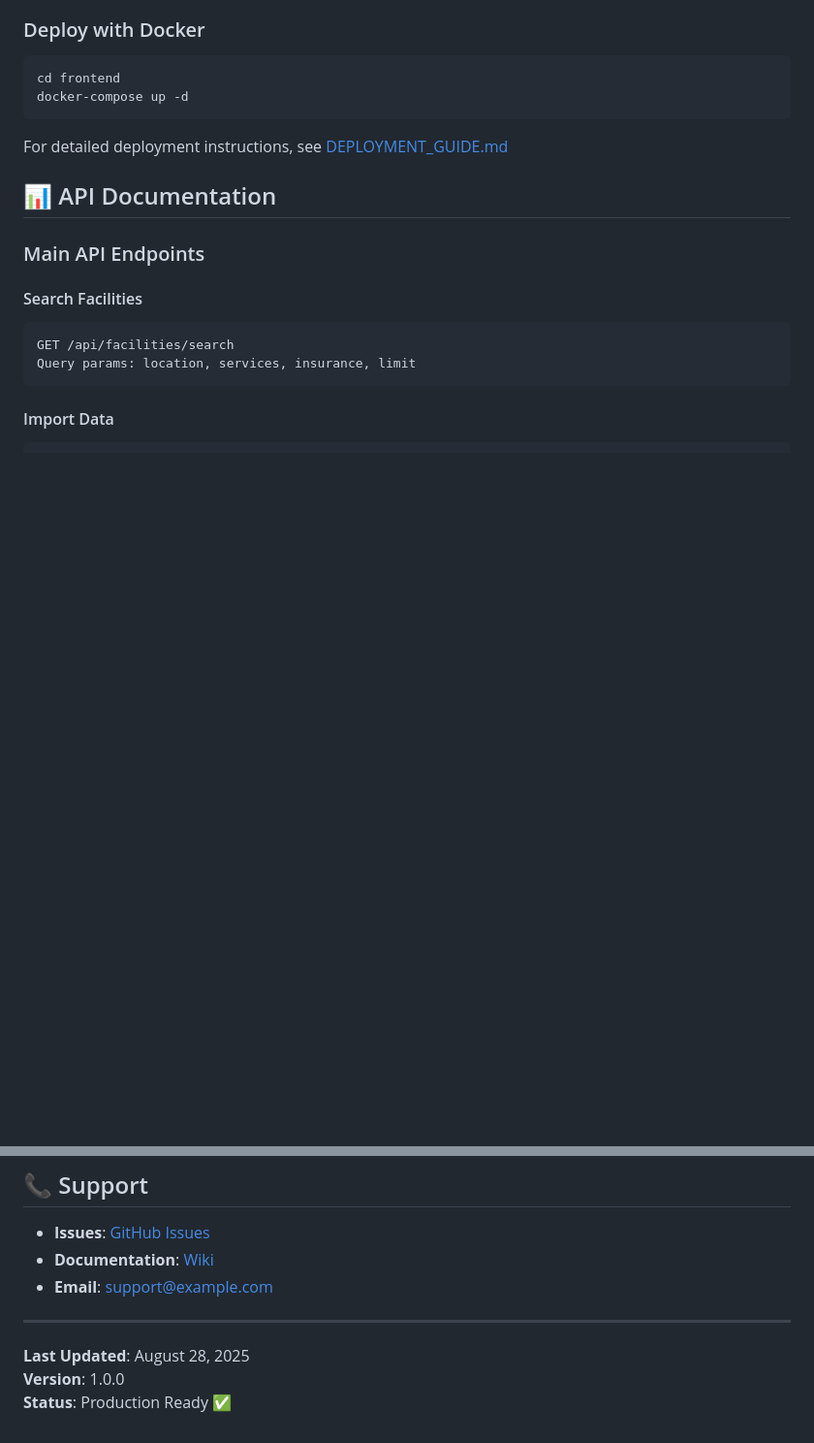
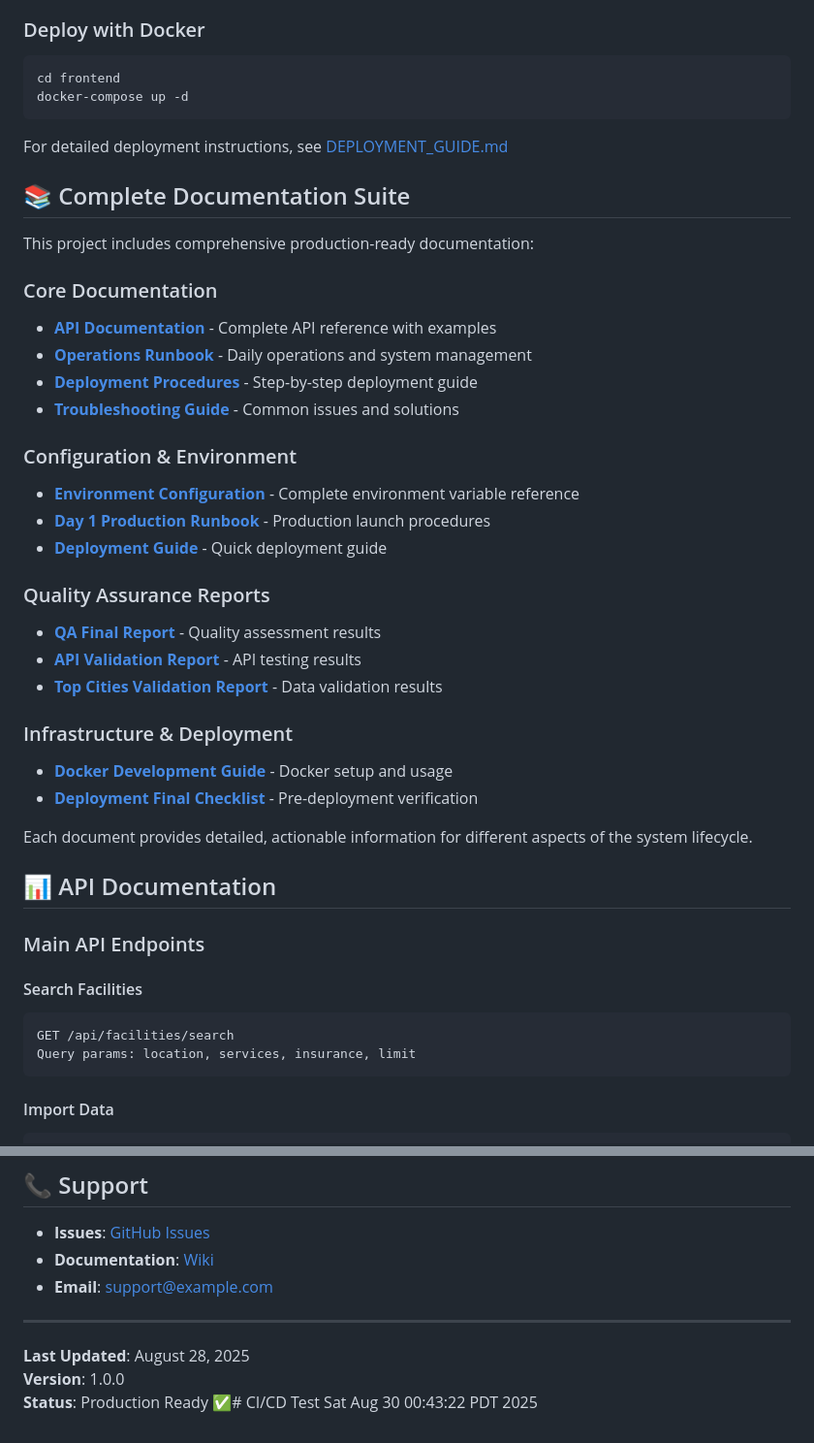
Before and after one commit to hackingco/soberlivings-finder, a Markdown page: README.md, 2 parts joined by grey strips. Shown: that part at 97% size. Rendered like a GitHub page; blank space fills up the shorter version.

```diff
--- a/README.md
+++ b/README.md
@@ -247,6 +247,32 @@ docker-compose up -d
 
 For detailed deployment instructions, see [DEPLOYMENT_GUIDE.md](./DEPLOYMENT_GUIDE.md)
 
+## 📚 Complete Documentation Suite
+
+This project includes comprehensive production-ready documentation:
+
+### Core Documentation
+- **[API Documentation](./API_DOCUMENTATION.md)** - Complete API reference with examples
+- **[Operations Runbook](./OPERATIONS_RUNBOOK.md)** - Daily operations and system management
+- **[Deployment Procedures](./DEPLOYMENT_PROCEDURES.md)** - Step-by-step deployment guide
+- **[Troubleshooting Guide](./TROUBLESHOOTING_GUIDE.md)** - Common issues and solutions
+
+### Configuration & Environment
+- **[Environment Configuration](./ENVIRONMENT_CONFIGURATION.md)** - Complete environment variable reference
+- **[Day 1 Production Runbook](./DAY1_PRODUCTION_RUNBOOK.md)** - Production launch procedures
+- **[Deployment Guide](./DEPLOYMENT_GUIDE.md)** - Quick deployment guide
+
+### Quality Assurance Reports
+- **[QA Final Report](./QA_FINAL_REPORT.md)** - Quality assessment results
+- **[API Validation Report](./API_VALIDATION_REPORT.md)** - API testing results
+- **[Top Cities Validation Report](./TOP_CITIES_VALIDATION_REPORT.md)** - Data validation results
+
+### Infrastructure & Deployment
+- **[Docker Development Guide](./DOCKER_DEVELOPMENT_GUIDE.md)** - Docker setup and usage
+- **[Deployment Final Checklist](./DEPLOYMENT_FINAL_CHECKLIST.md)** - Pre-deployment verification
+
+Each document provides detailed, actionable information for different aspects of the system lifecycle.
+
 ## 📊 API Documentation
 
 ### Main API Endpoints
@@ -366,4 +392,4 @@ MIT License - see [LICENSE](./LICENSE) file for details
 
 **Last Updated**: August 28, 2025
 **Version**: 1.0.0
-**Status**: Production Ready ✅
+**Status**: Production Ready ✅# CI/CD Test Sat Aug 30 00:43:22 PDT 2025
```
